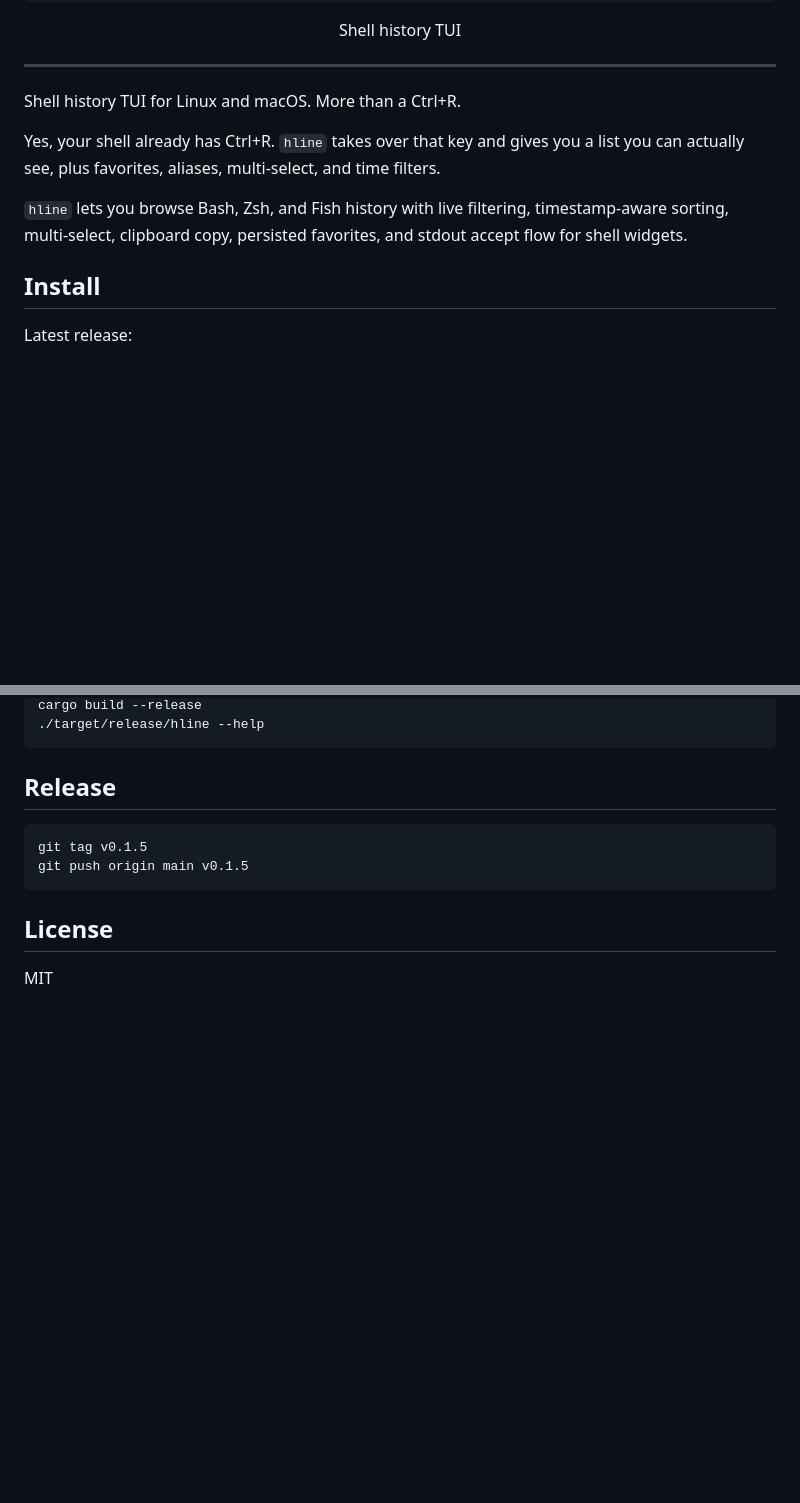
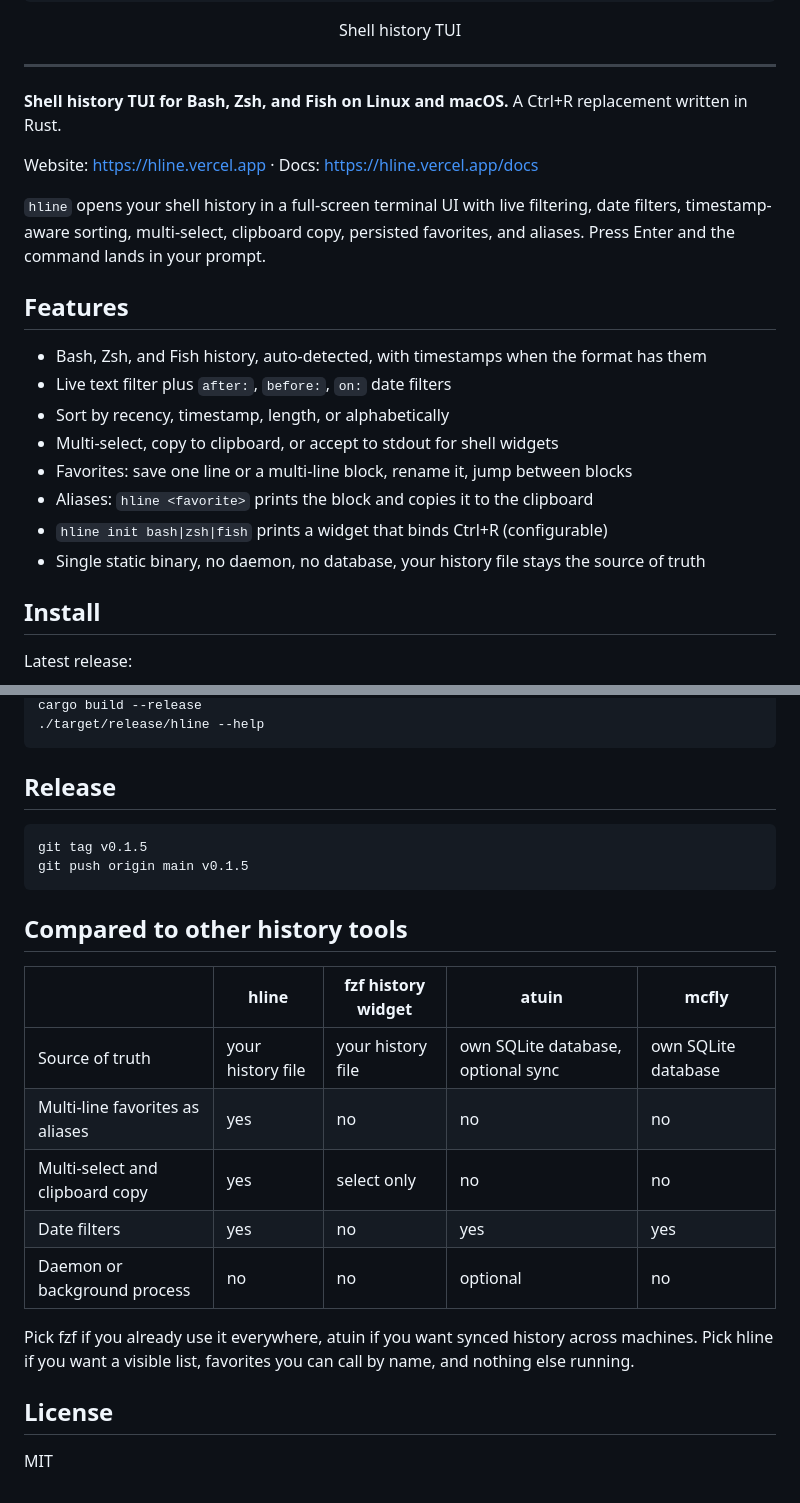
Before and after one commit to PedroElizalde01/hline, a Markdown page: README.md, 2 parts joined by grey strips. Rendered like a GitHub page; blank space fills up the shorter version.

Commit message:
docs: readme features, website links, comparison table

````diff
--- a/README.md
+++ b/README.md
@@ -13,11 +13,22 @@ Shell history TUI
 
 ---
 
-Shell history TUI for Linux and macOS. More than a Ctrl+R.
+**Shell history TUI for Bash, Zsh, and Fish on Linux and macOS.** A Ctrl+R replacement written in Rust.
 
-Yes, your shell already has Ctrl+R. `hline` takes over that key and gives you a list you can actually see, plus favorites, aliases, multi-select, and time filters.
+Website: https://hline.vercel.app · Docs: https://hline.vercel.app/docs
 
-`hline` lets you browse Bash, Zsh, and Fish history with live filtering, timestamp-aware sorting, multi-select, clipboard copy, persisted favorites, and stdout accept flow for shell widgets.
+`hline` opens your shell history in a full-screen terminal UI with live filtering, date filters, timestamp-aware sorting, multi-select, clipboard copy, persisted favorites, and aliases. Press Enter and the command lands in your prompt.
+
+## Features
+
+- Bash, Zsh, and Fish history, auto-detected, with timestamps when the format has them
+- Live text filter plus `after:`, `before:`, `on:` date filters
+- Sort by recency, timestamp, length, or alphabetically
+- Multi-select, copy to clipboard, or accept to stdout for shell widgets
+- Favorites: save one line or a multi-line block, rename it, jump between blocks
+- Aliases: `hline <favorite>` prints the block and copies it to the clipboard
+- `hline init bash|zsh|fish` prints a widget that binds Ctrl+R (configurable)
+- Single static binary, no daemon, no database, your history file stays the source of truth
 
 ## Install
 
@@ -174,6 +185,18 @@ git tag v0.1.5
 git push origin main v0.1.5
 ```
 
+## Compared to other history tools
+
+| | hline | fzf history widget | atuin | mcfly |
+| --- | --- | --- | --- | --- |
+| Source of truth | your history file | your history file | own SQLite database, optional sync | own SQLite database |
+| Multi-line favorites as aliases | yes | no | no | no |
+| Multi-select and clipboard copy | yes | select only | no | no |
+| Date filters | yes | no | yes | yes |
+| Daemon or background process | no | no | optional | no |
+
+Pick fzf if you already use it everywhere, atuin if you want synced history across machines. Pick hline if you want a visible list, favorites you can call by name, and nothing else running.
+
 ## License
 
 MIT
````
